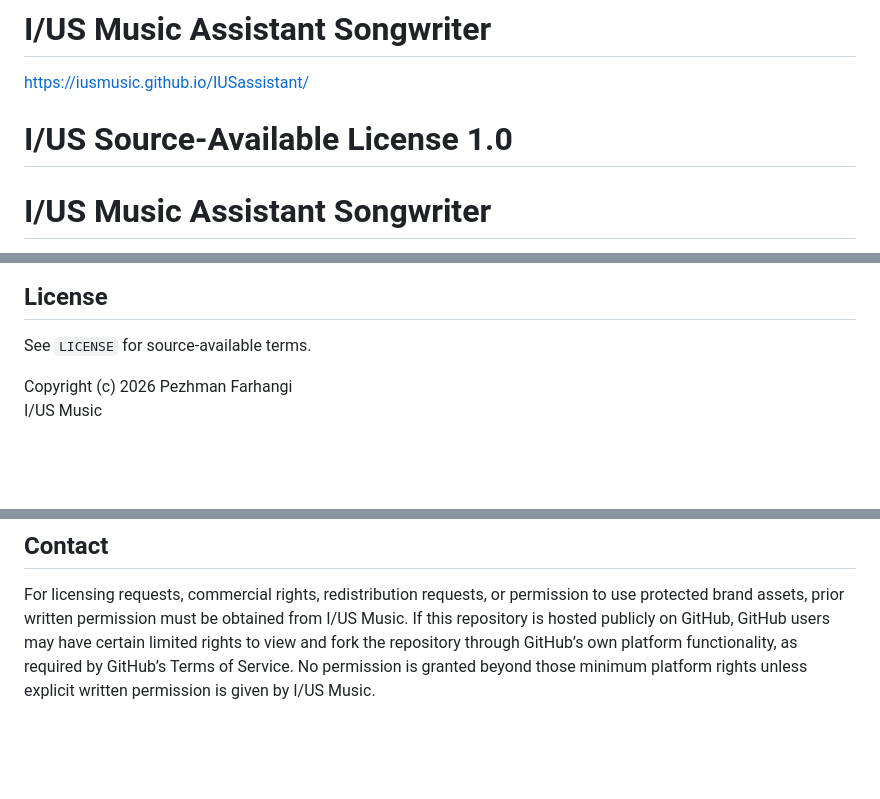
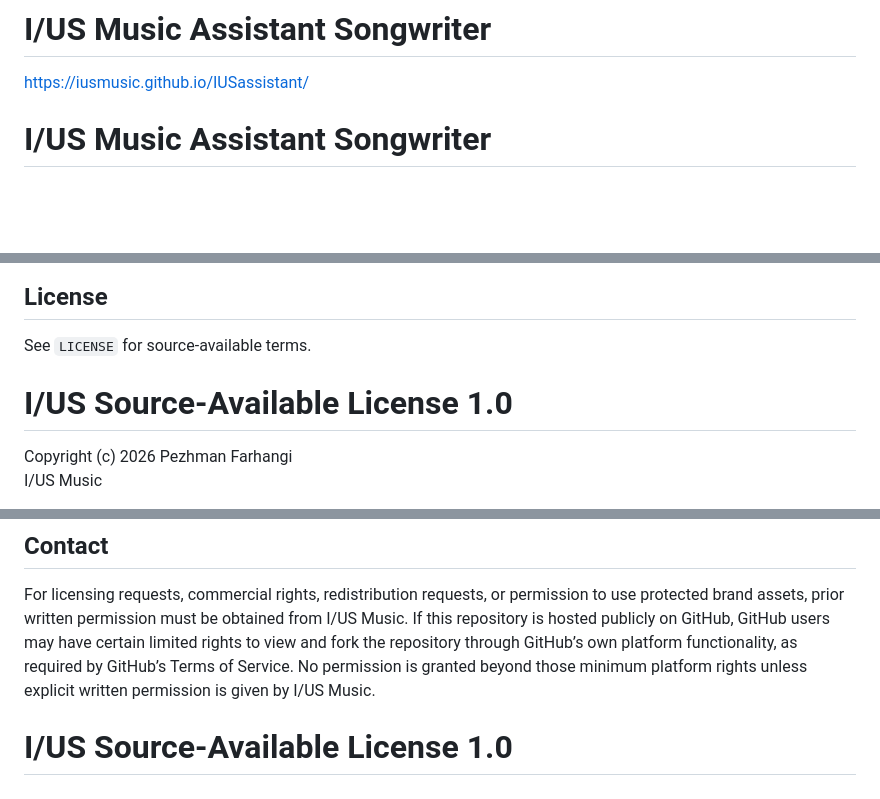
Before and after one commit to IUSmusic/IUSassistant, a Markdown page: README.md, 3 parts joined by grey strips. GitHub-like rendering; blank space fills up the shorter version.

```diff
--- a/README.md
+++ b/README.md
@@ -1,7 +1,6 @@
 # I/US Music Assistant Songwriter
 
 https://iusmusic.github.io/IUSassistant/
-# I/US Source-Available License 1.0
 
 # I/US Music Assistant Songwriter
 
@@ -139,6 +138,8 @@ GitHub deploy path:
 
 See `LICENSE` for source-available terms.
 
+# I/US Source-Available License 1.0
+
 
 Copyright (c) 2026 Pezhman Farhangi
 I/US Music
@@ -192,3 +193,5 @@ In no event shall the author or copyright holder be liable for any claim, damage
 
 For licensing requests, commercial rights, redistribution requests, or permission to use protected brand assets, prior written permission must be obtained from I/US Music.
 If this repository is hosted publicly on GitHub, GitHub users may have certain limited rights to view and fork the repository through GitHub’s own platform functionality, as required by GitHub’s Terms of Service. No permission is granted beyond those minimum platform rights unless explicit written permission is given by I/US Music.
+
+# I/US Source-Available License 1.0
```
